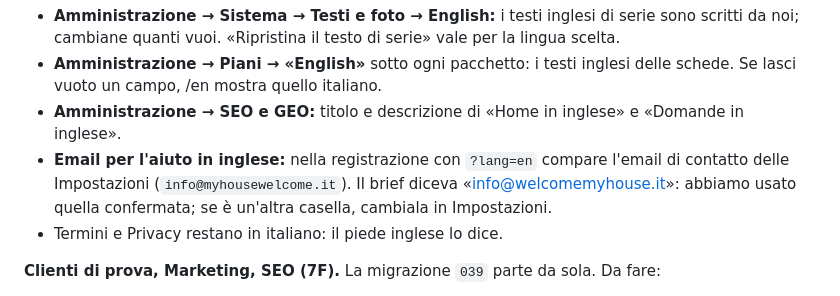
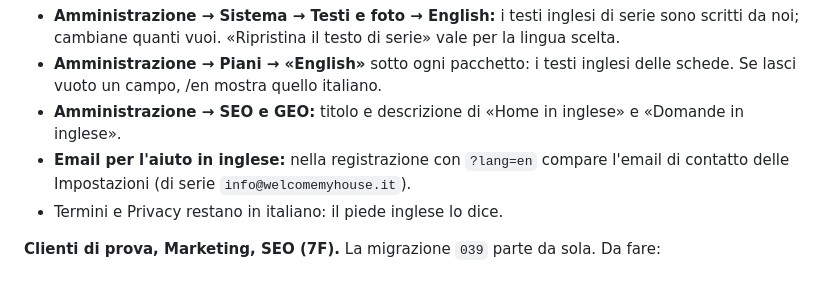
Before and after one commit to Fr6nck/sviluppoweb, a Markdown page: myhouse-welcome/DA-CONFIGURARE.md, the part around the change. GitHub-like rendering.

Commit message:
DA-CONFIGURARE: l'email per l'aiuto in inglese è quella di contatto di serie
Co-Authored-By: Claude Opus 5.5 <noreply@anthropic.com>
Claude-Session: https://claude.ai/code/session_01632JQ6euoX2zE3TcFUSpKG

```diff
--- a/myhouse-welcome/DA-CONFIGURARE.md
+++ b/myhouse-welcome/DA-CONFIGURARE.md
@@ -172,7 +172,7 @@ Da provare con un pagamento di prova: (1) una persona fisica con solo codice fis
 - **Amministrazione → Sistema → Testi e foto → English:** i testi inglesi di serie sono scritti da noi; cambiane quanti vuoi. «Ripristina il testo di serie» vale per la lingua scelta.
 - **Amministrazione → Piani → «English»** sotto ogni pacchetto: i testi inglesi delle schede. Se lasci vuoto un campo, /en mostra quello italiano.
 - **Amministrazione → SEO e GEO:** titolo e descrizione di «Home in inglese» e «Domande in inglese».
-- **Email per l'aiuto in inglese:** nella registrazione con `?lang=en` compare l'email di contatto delle Impostazioni (`info@myhousewelcome.it`). Il brief diceva «info@welcomemyhouse.it»: abbiamo usato quella confermata; se è un'altra casella, cambiala in Impostazioni.
+- **Email per l'aiuto in inglese:** nella registrazione con `?lang=en` compare l'email di contatto delle Impostazioni (di serie `info@welcomemyhouse.it`).
 - Termini e Privacy restano in italiano: il piede inglese lo dice.
 
 **Clienti di prova, Marketing, SEO (7F).** La migrazione `039` parte da sola. Da fare:
```
